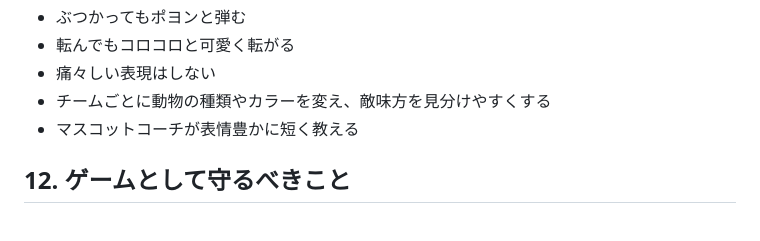
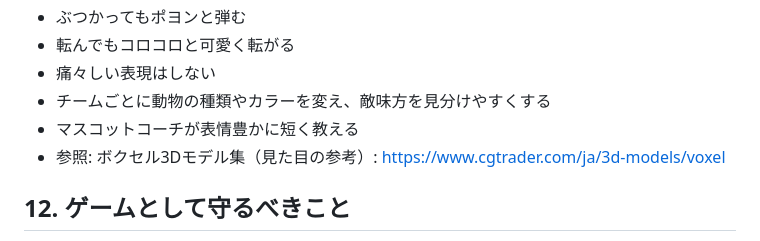
Before and after one commit to Nyukimin/BoxelAmericanFootball, a Markdown page: docs/02_ゲームコンセプト仕様書.md, the part around the change. Rendered like a GitHub page.

Commit message:
docs: アート方針にボクセル3Dモデル集の参照リンクを追加
Co-Authored-By: Claude Fable 5 <noreply@anthropic.com>

```diff
--- a/docs/02_ゲームコンセプト仕様書.md
+++ b/docs/02_ゲームコンセプト仕様書.md
@@ -173,6 +173,7 @@
 - 痛々しい表現はしない
 - チームごとに動物の種類やカラーを変え、敵味方を見分けやすくする
 - マスコットコーチが表情豊かに短く教える
+- 参照: ボクセル3Dモデル集（見た目の参考）: https://www.cgtrader.com/ja/3d-models/voxel
 
 ## 12. ゲームとして守るべきこと
 
```
